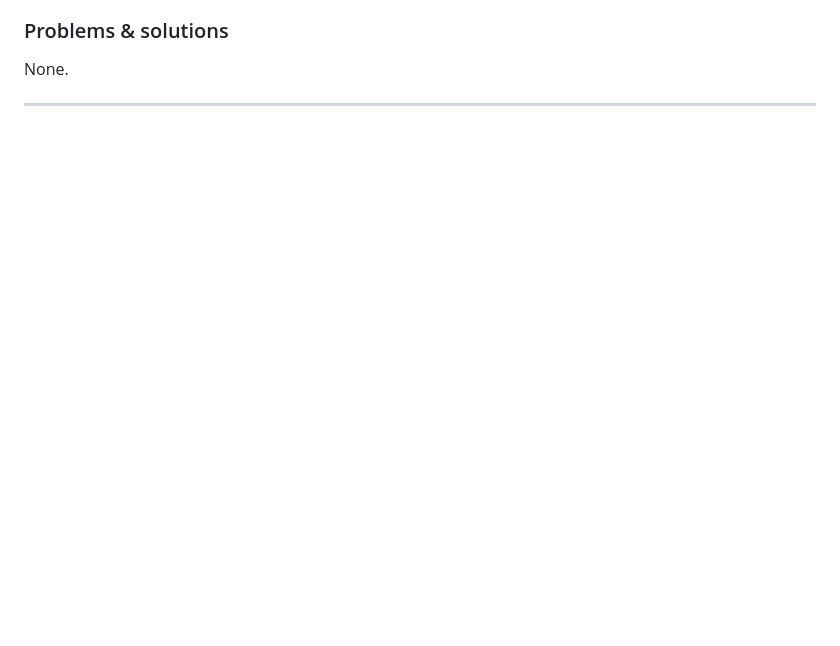
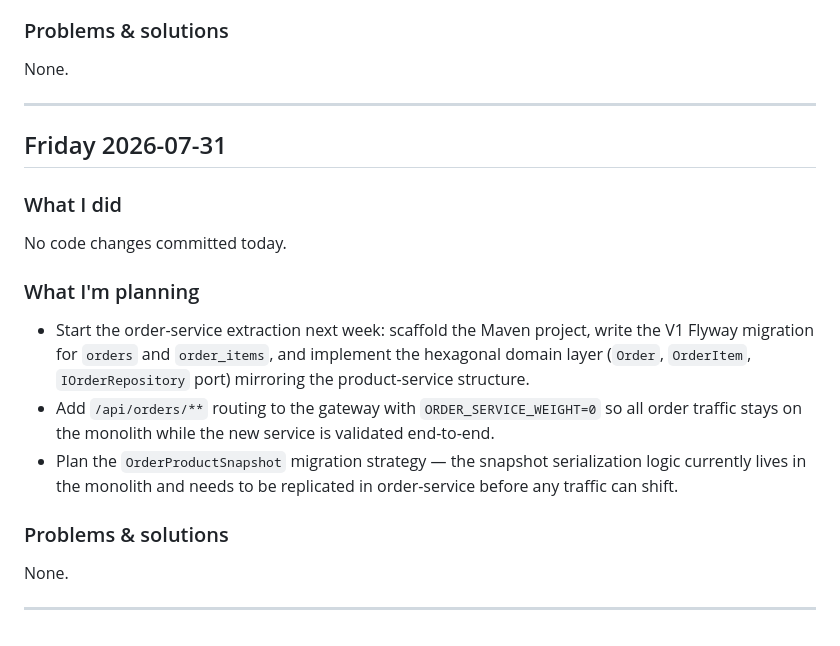
Before and after one commit to 0wissem/e-commerce-spring-boot, a Markdown page: daily-report/week-of-2026-07-27.md, the part around the change. GitHub-like rendering; blank space fills up the shorter version.

Commit message:
docs(daily-report): 2026-07-31 entry

```diff
--- a/daily-report/week-of-2026-07-27.md
+++ b/daily-report/week-of-2026-07-27.md
@@ -68,3 +68,18 @@ No code changes committed today.
 None.
 
 ---
+
+## Friday 2026-07-31
+
+### What I did
+No code changes committed today.
+
+### What I'm planning
+- Start the order-service extraction next week: scaffold the Maven project, write the V1 Flyway migration for `orders` and `order_items`, and implement the hexagonal domain layer (`Order`, `OrderItem`, `IOrderRepository` port) mirroring the product-service structure.
+- Add `/api/orders/**` routing to the gateway with `ORDER_SERVICE_WEIGHT=0` so all order traffic stays on the monolith while the new service is validated end-to-end.
+- Plan the `OrderProductSnapshot` migration strategy — the snapshot serialization logic currently lives in the monolith and needs to be replicated in order-service before any traffic can shift.
+
+### Problems & solutions
+None.
+
+---
```
